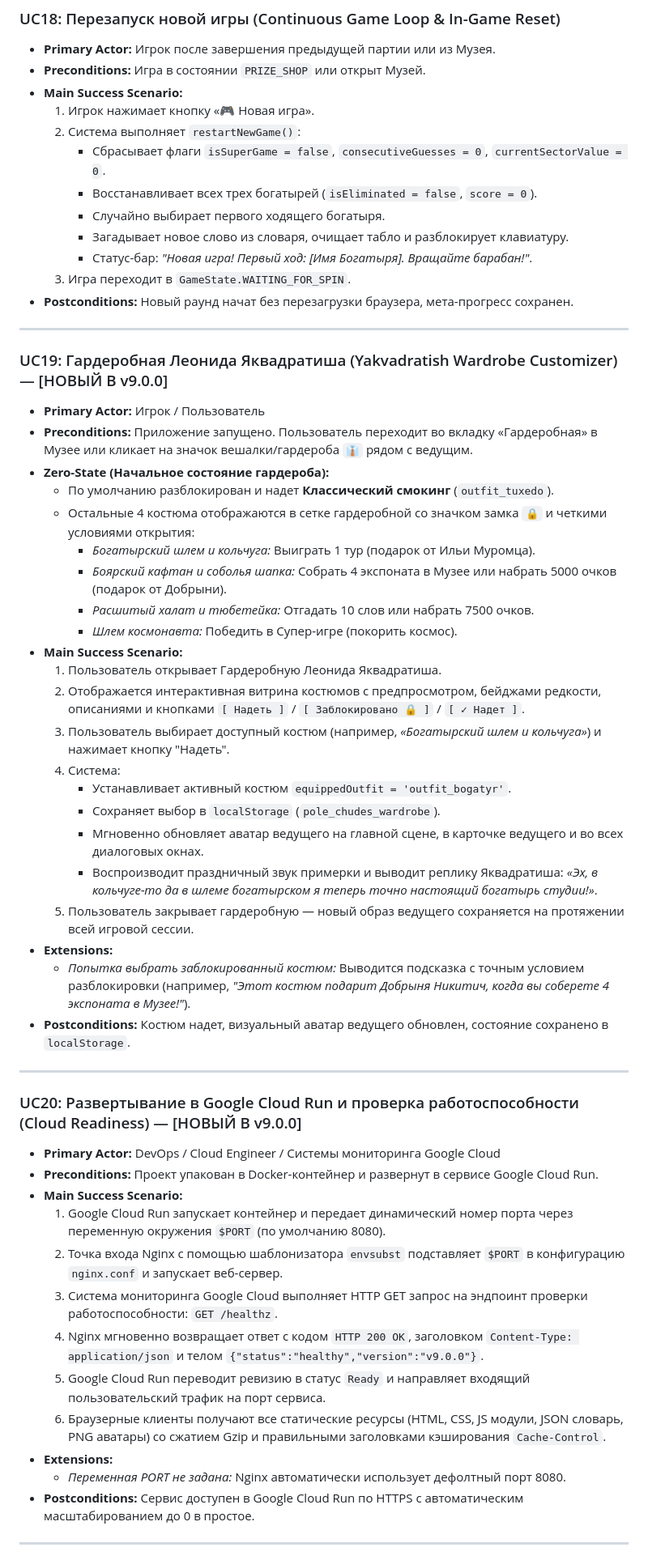
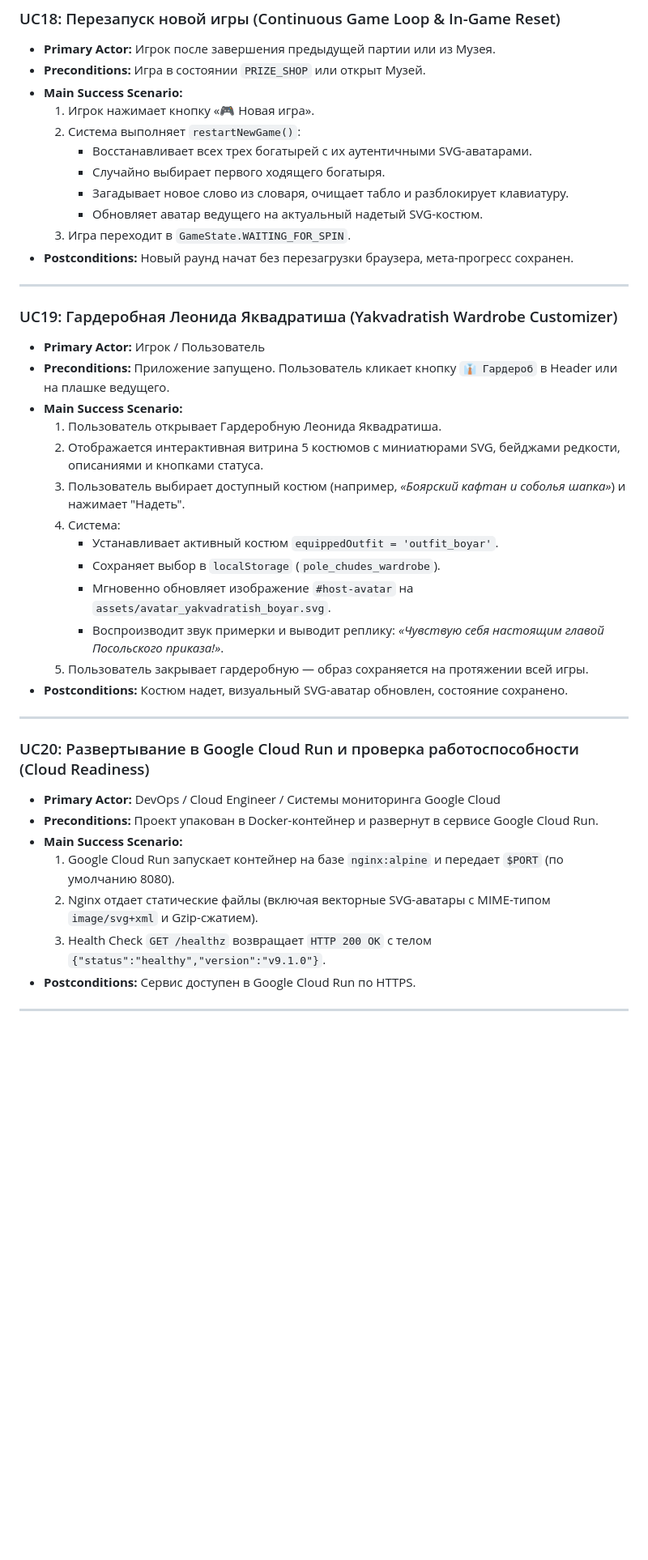
Before and after one commit to sergeibakurovus-source/pole_chudes, a Markdown page: docs/PRD.md, the part around one of its changes. Shown at 81% size. Rendered like a GitHub page; blank space fills up the shorter version.

```diff
--- a/docs/PRD.md
+++ b/docs/PRD.md
@@ -321,55 +330,40 @@
 *   **Main Success Scenario:**
     1. Игрок нажимает кнопку «🎮 Новая игра».
     2. Система выполняет `restartNewGame()`:
-       - Сбрасывает флаги `isSuperGame = false`, `consecutiveGuesses = 0`, `currentSectorValue = 0`.
-       - Восстанавливает всех трех богатырей (`isEliminated = false`, `score = 0`).
+       - Восстанавливает всех трех богатырей с их аутентичными SVG-аватарами.
        - Случайно выбирает первого ходящего богатыря.
        - Загадывает новое слово из словаря, очищает табло и разблокирует клавиатуру.
-       - Статус-бар: *"Новая игра! Первый ход: [Имя Богатыря]. Вращайте барабан!"*.
+       - Обновляет аватар ведущего на актуальный надетый SVG-костюм.
     3. Игра переходит в `GameState.WAITING_FOR_SPIN`.
 *   **Postconditions:** Новый раунд начат без перезагрузки браузера, мета-прогресс сохранен.
 
 ---
 
-### UC19: Гардеробная Леонида Яквадратиша (Yakvadratish Wardrobe Customizer) — [НОВЫЙ В v9.0.0]
+### UC19: Гардеробная Леонида Яквадратиша (Yakvadratish Wardrobe Customizer)
 *   **Primary Actor:** Игрок / Пользователь
-*   **Preconditions:** Приложение запущено. Пользователь переходит во вкладку «Гардеробная» в Музее или кликает на значок вешалки/гардероба `👔` рядом с ведущим.
-*   **Zero-State (Начальное состояние гардероба):**
-    - По умолчанию разблокирован и надет **Классический смокинг** (`outfit_tuxedo`).
-    - Остальные 4 костюма отображаются в сетке гардеробной со значком замка `🔒` и четкими условиями открытия:
-      * *Богатырский шлем и кольчуга:* Выиграть 1 тур (подарок от Ильи Муромца).
-      * *Боярский кафтан и соболья шапка:* Собрать 4 экспоната в Музее или набрать 5000 очков (подарок от Добрыни).
-      * *Расшитый халат и тюбетейка:* Отгадать 10 слов или набрать 7500 очков.
-      * *Шлем космонавта:* Победить в Супер-игре (покорить космос).
+*   **Preconditions:** Приложение запущено. Пользователь кликает кнопку `👔 Гардероб` в Header или на плашке ведущего.
 *   **Main Success Scenario:**
     1. Пользователь открывает Гардеробную Леонида Яквадратиша.
-    2. Отображается интерактивная витрина костюмов с предпросмотром, бейджами редкости, описаниями и кнопками `[ Надеть ]` / `[ Заблокировано 🔒 ]` / `[ ✓ Надет ]`.
-    3. Пользователь выбирает доступный костюм (например, *«Богатырский шлем и кольчуга»*) и нажимает кнопку "Надеть".
+    2. Отображается интерактивная витрина 5 костюмов с миниатюрами SVG, бейджами редкости, описаниями и кнопками статуса.
+    3. Пользователь выбирает доступный костюм (например, *«Боярский кафтан и соболья шапка»*) и нажимает "Надеть".
     4. Система:
-       - Устанавливает активный костюм `equippedOutfit = 'outfit_bogatyr'`.
+       - Устанавливает активный костюм `equippedOutfit = 'outfit_boyar'`.
        - Сохраняет выбор в `localStorage` (`pole_chudes_wardrobe`).
-       - Мгновенно обновляет аватар ведущего на главной сцене, в карточке ведущего и во всех диалоговых окнах.
-       - Воспроизводит праздничный звук примерки и выводит реплику Яквадратиша: *«Эх, в кольчуге-то да в шлеме богатырском я теперь точно настоящий богатырь студии!»*.
-    5. Пользователь закрывает гардеробную — новый образ ведущего сохраняется на протяжении всей игровой сессии.
-*   **Extensions:**
-    *   *Попытка выбрать заблокированный костюм:* Выводится подсказка с точным условием разблокировки (например, *"Этот костюм подарит Добрыня Никитич, когда вы соберете 4 экспоната в Музее!"*).
-*   **Postconditions:** Костюм надет, визуальный аватар ведущего обновлен, состояние сохранено в `localStorage`.
+       - Мгновенно обновляет изображение `#host-avatar` на `assets/avatar_yakvadratish_boyar.svg`.
+       - Воспроизводит звук примерки и выводит реплику: *«Чувствую себя настоящим главой Посольского приказа!»*.
+    5. Пользователь закрывает гардеробную — образ сохраняется на протяжении всей игры.
+*   **Postconditions:** Костюм надет, визуальный SVG-аватар обновлен, состояние сохранено.
 
 ---
 
-### UC20: Развертывание в Google Cloud Run и проверка работоспособности (Cloud Readiness) — [НОВЫЙ В v9.0.0]
+### UC20: Развертывание в Google Cloud Run и проверка работоспособности (Cloud Readiness)
 *   **Primary Actor:** DevOps / Cloud Engineer / Системы мониторинга Google Cloud
 *   **Preconditions:** Проект упакован в Docker-контейнер и развернут в сервисе Google Cloud Run.
 *   **Main Success Scenario:**
-    1. Google Cloud Run запускает контейнер и передает динамический номер порта через переменную окружения `$PORT` (по умолчанию 8080).
-    2. Точка входа Nginx с помощью шаблонизатора `envsubst` подставляет `$PORT` в конфигурацию `nginx.conf` и запускает веб-сервер.
-    3. Система мониторинга Google Cloud выполняет HTTP GET запрос на эндпоинт проверки работоспособности: `GET /healthz`.
-    4. Nginx мгновенно возвращает ответ с кодом `HTTP 200 OK`, заголовком `Content-Type: application/json` и телом `{"status":"healthy","version":"v9.0.0"}`.
-    5. Google Cloud Run переводит ревизию в статус `Ready` и направляет входящий пользовательский трафик на порт сервиса.
-    6. Браузерные клиенты получают все статические ресурсы (HTML, CSS, JS модули, JSON словарь, PNG аватары) со сжатием Gzip и правильными заголовками кэширования `Cache-Control`.
-*   **Extensions:**
-    *   *Переменная PORT не задана:* Nginx автоматически использует дефолтный порт 8080.
-*   **Postconditions:** Сервис доступен в Google Cloud Run по HTTPS с автоматическим масштабированием до 0 в простое.
+    1. Google Cloud Run запускает контейнер на базе `nginx:alpine` и передает `$PORT` (по умолчанию 8080).
+    2. Nginx отдает статические файлы (включая векторные SVG-аватары с MIME-типом `image/svg+xml` и Gzip-сжатием).
+    3. Health Check `GET /healthz` возвращает `HTTP 200 OK` с телом `{"status":"healthy","version":"v9.1.0"}`.
+*   **Postconditions:** Сервис доступен в Google Cloud Run по HTTPS.
 
 ---
 
```
Also changed, not shown: other parts of docs/PRD.md (+218 -180 lines).
